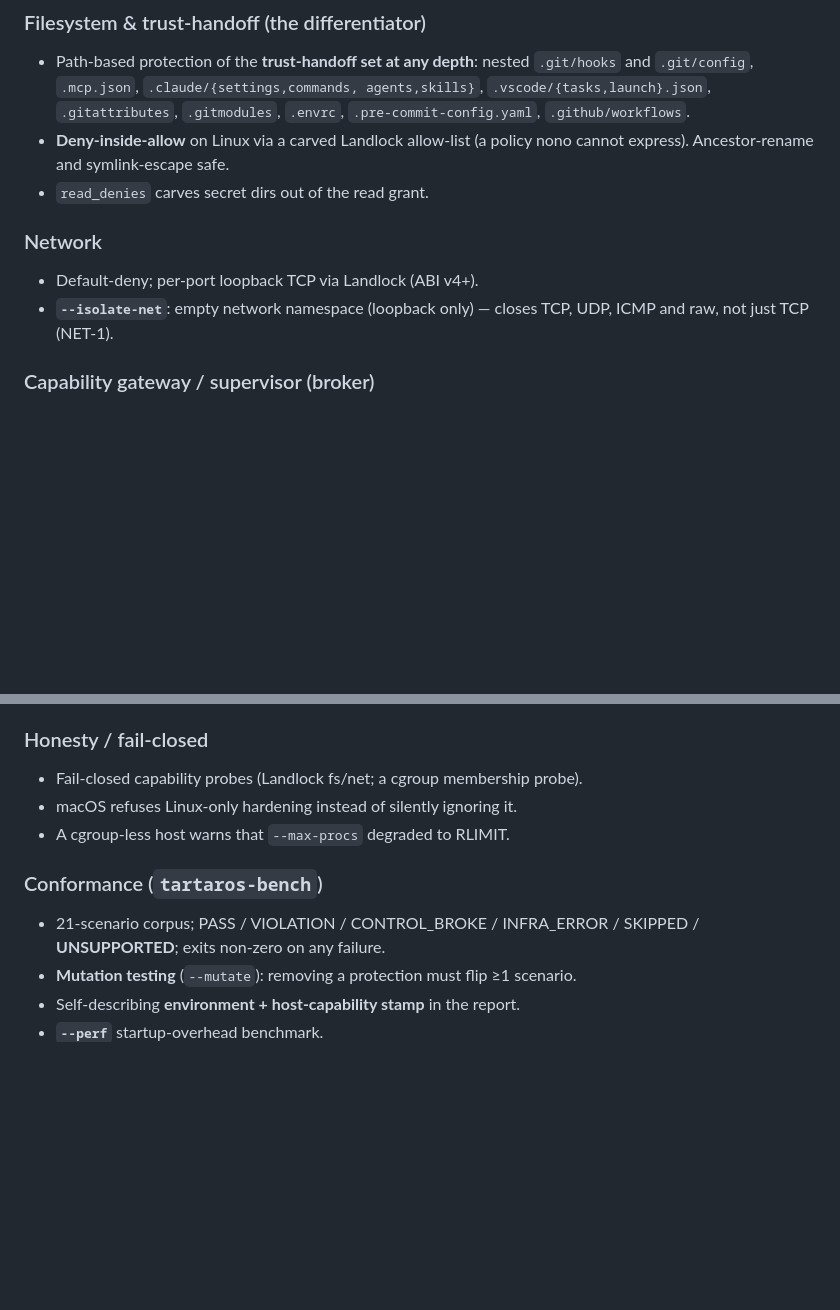
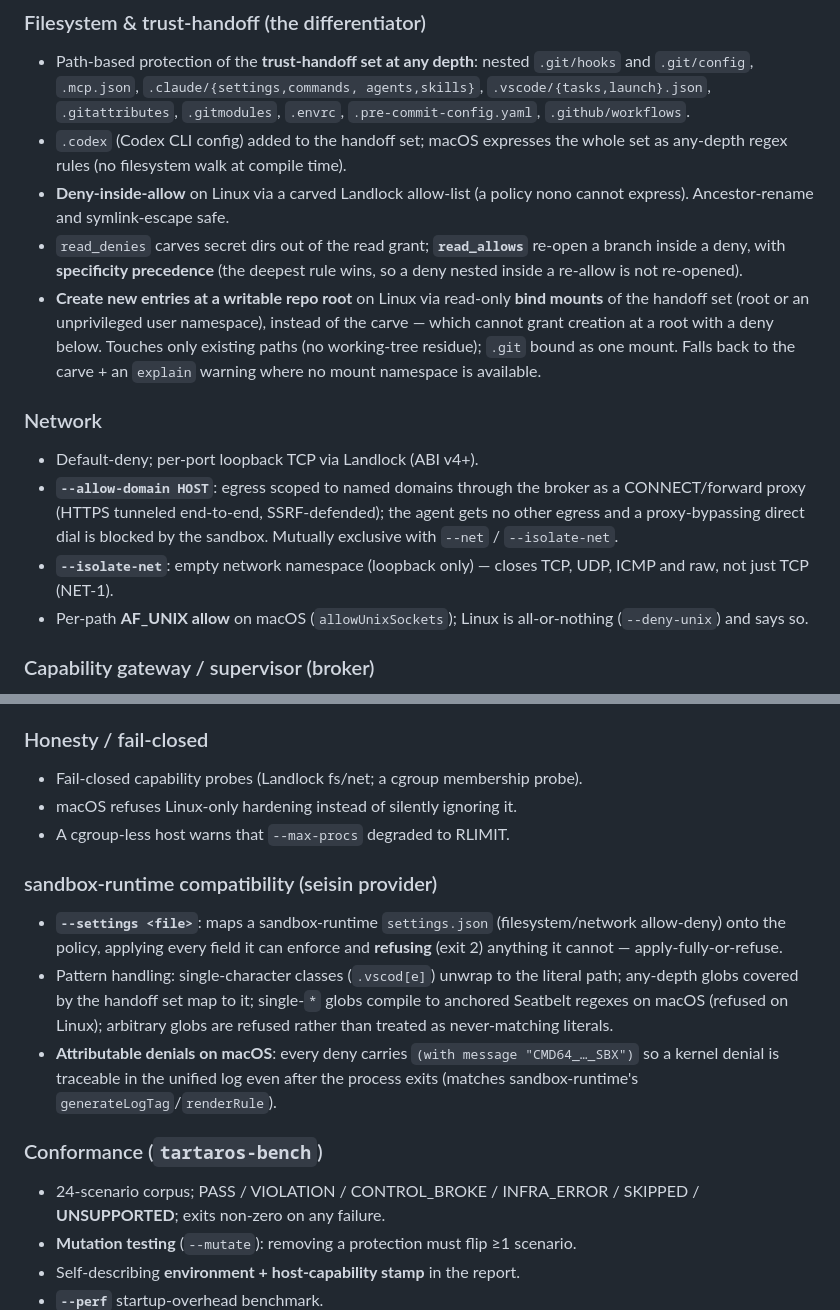
Before and after one commit to carlostapiacl/tartaros, a Markdown page: CHANGELOG.md, 2 parts joined by grey strips. GitHub-like rendering; blank space fills up the shorter version.

```diff
--- a/CHANGELOG.md
+++ b/CHANGELOG.md
@@ -15,14 +15,29 @@ Verified on a Linux host (kernel 6.8) and macOS 15.7.
   `.git/hooks` and `.git/config`, `.mcp.json`, `.claude/{settings,commands,
   agents,skills}`, `.vscode/{tasks,launch}.json`, `.gitattributes`,
   `.gitmodules`, `.envrc`, `.pre-commit-config.yaml`, `.github/workflows`.
+- `.codex` (Codex CLI config) added to the handoff set; macOS expresses the
+  whole set as any-depth regex rules (no filesystem walk at compile time).
 - **Deny-inside-allow** on Linux via a carved Landlock allow-list (a policy
   nono cannot express). Ancestor-rename and symlink-escape safe.
-- `read_denies` carves secret dirs out of the read grant.
+- `read_denies` carves secret dirs out of the read grant; **`read_allows`**
+  re-open a branch inside a deny, with **specificity precedence** (the deepest
+  rule wins, so a deny nested inside a re-allow is not re-opened).
+- **Create new entries at a writable repo root** on Linux via read-only **bind
+  mounts** of the handoff set (root or an unprivileged user namespace), instead
+  of the carve — which cannot grant creation at a root with a deny below. Touches
+  only existing paths (no working-tree residue); `.git` bound as one mount. Falls
+  back to the carve + an `explain` warning where no mount namespace is available.
 
 ### Network
 - Default-deny; per-port loopback TCP via Landlock (ABI v4+).
+- **`--allow-domain HOST`**: egress scoped to named domains through the broker as
+  a CONNECT/forward proxy (HTTPS tunneled end-to-end, SSRF-defended); the agent
+  gets no other egress and a proxy-bypassing direct dial is blocked by the
+  sandbox. Mutually exclusive with `--net` / `--isolate-net`.
 - **`--isolate-net`**: empty network namespace (loopback only) — closes TCP,
   UDP, ICMP and raw, not just TCP (NET-1).
+- Per-path **AF_UNIX allow** on macOS (`allowUnixSockets`); Linux is
+  all-or-nothing (`--deny-unix`) and says so.
 
 ### Capability gateway / supervisor (broker)
 - Mandatory client auth (`X-Tartaros-Auth`); capability endpoints by prefix and
@@ -60,8 +75,20 @@ Verified on a Linux host (kernel 6.8) and macOS 15.7.
 - macOS refuses Linux-only hardening instead of silently ignoring it.
 - A cgroup-less host warns that `--max-procs` degraded to RLIMIT.
 
+### sandbox-runtime compatibility (seisin provider)
+- **`--settings <file>`**: maps a sandbox-runtime `settings.json`
+  (filesystem/network allow-deny) onto the policy, applying every field it can
+  enforce and **refusing** (exit 2) anything it cannot — apply-fully-or-refuse.
+- Pattern handling: single-character classes (`.vscod[e]`) unwrap to the literal
+  path; any-depth globs covered by the handoff set map to it; single-`*` globs
+  compile to anchored Seatbelt regexes on macOS (refused on Linux); arbitrary
+  globs are refused rather than treated as never-matching literals.
+- **Attributable denials on macOS**: every deny carries `(with message
+  "CMD64_…_SBX")` so a kernel denial is traceable in the unified log even after
+  the process exits (matches sandbox-runtime's `generateLogTag`/`renderRule`).
+
 ### Conformance (`tartaros-bench`)
-- 21-scenario corpus; PASS / VIOLATION / CONTROL_BROKE / INFRA_ERROR / SKIPPED /
+- 24-scenario corpus; PASS / VIOLATION / CONTROL_BROKE / INFRA_ERROR / SKIPPED /
   **UNSUPPORTED**; exits non-zero on any failure.
 - **Mutation testing** (`--mutate`): removing a protection must flip ≥1 scenario.
 - Self-describing **environment + host-capability stamp** in the report.
```
Also changed, not shown: README.md (+36 -8 lines).
